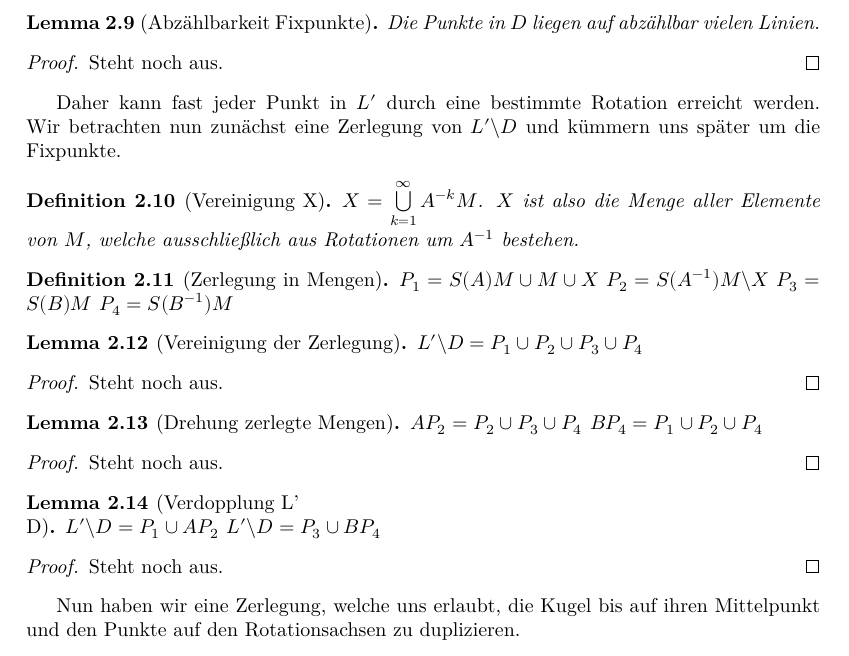
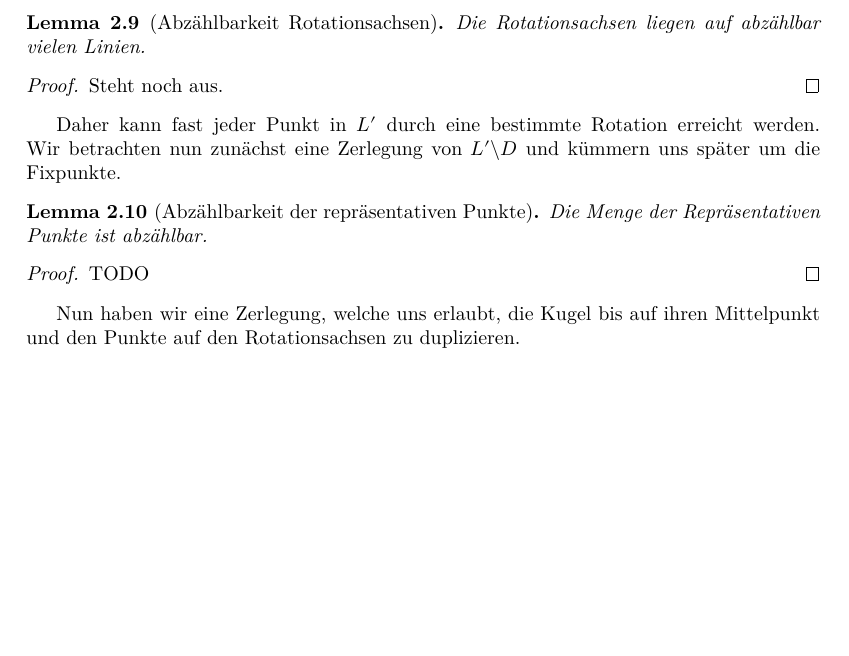
Before and after one commit to Bergschaf/banach-tarski, a LaTeX document (blueprint/src/print.tex, which reads blueprint/src/chapter/chapter_3.tex): part of page 4 of 5, cut so that both start at the same text, the shorter picture padded with empty space. Compiled offline with XeLaTeX.

Commit message:
blueprint update

```diff
--- a/blueprint/src/chapter/chapter_3.tex
+++ b/blueprint/src/chapter/chapter_3.tex
@@ -74,10 +74,10 @@ Jede Rotation in $G$ hat genau eine Rotationsachse.
 \end{definition}
 
 
-\begin{lemma}[Abzählbarkeit Fixpunkte] \label{lemma:abz_fixpunkte}
-Die Punkte in $D$ liegen auf abzählbar vielen Linien.
+\begin{lemma}[Abzählbarkeit Rotationsachsen] \label{lemma:abz_rot_achsen}
+Die Rotationsachsen liegen auf abzählbar vielen Linien.
 \end{lemma}
-\begin{proof} \uses{def:menge_fixpunkte,lemma:G_abzaehlbar,lemma:eine_rot_achse}
+\begin{proof} \uses{def:menge_fixpunkte,lemma:G_abzaehlbar,lemma:eine_rot_achse, lemma:abz_menge_rep_punkte}
 Steht noch aus.
 \end{proof}
 
@@ -91,40 +91,49 @@ Steht noch aus.
 Daher kann fast jeder Punkt in $L'$ durch eine bestimmte Rotation erreicht werden. Wir betrachten nun zunächst eine
 Zerlegung von $L'\backslash D$ und kümmern uns später um die Fixpunkte.
 
-\begin{definition}[Vereinigung X] \label{def:vereinigung_x} \uses{def:menge_rep_punkte,def:konk_rot}
-$X=\bigcup\limits_{k=1}^{\infty}A^{-k}M$. $X$ ist also die Menge aller Elemente von $M$, welche ausschließlich aus Rotationen
-um $A^{-1}$ bestehen.
-\end{definition}
+%\begin{definition}[Vereinigung X] \label{def:vereinigung_x} \uses{def:menge_rep_punkte,def:konk_rot}
+%$X=\bigcup\limits_{k=1}^{\infty}A^{-k}M$. $X$ ist also die Menge aller Elemente von $M$, welche ausschließlich aus Rotationen
+%um $A^{-1}$ bestehen.
+%\end{definition}
 
-\begin{definition}[Zerlegung in Mengen] \label{def:zerlegung_L_D} \uses{def:menge_rep_punkte,def:vereinigung_x,def:konk_rot}
-$P_1=S(A)M\cup M\cup X$
-$P_2=S(A^{-1})M\backslash X$
-$P_3=S(B)M$
-$P_4=S(B^{-1})M$
-\end{definition}
+%\begin{definition}[Zerlegung in Mengen] \label{def:zerlegung_L_D} \uses{def:menge_rep_punkte,def:vereinigung_x,def:konk_rot}
+%P_1=S(A)M\cup M\cup X$
+%$P_2=S(A^{-1})M\backslash X$
+%$P_3=S(B)M$
+%$P_4=S(B^{-1})M$
+%\end{definition}
 
-\begin{lemma}[Vereinigung der Zerlegung] \label{lemma:vereinigung_zerlegung}
-$L'\backslash D=P_1\cup P_2\cup P_3\cup P_4$
+%\begin{lemma}[Vereinigung der Zerlegung] \label{lemma:vereinigung_zerlegung}
+%$L'\backslash D=P_1\cup P_2\cup P_3\cup P_4$
+%\end{lemma}
+%\begin{proof} \uses{def:zerlegung_L_D,def:menge_fixpunkte,def:kugel_ohne_mittelpunkt}
+%Steht noch aus.
+%\end{proof}
+
+%\begin{lemma}[Drehung zerlegte Mengen] \label{lemma:rot_zerlegte_mengen}
+%$AP_2=P_2\cup P_3\cup P_4$
+%$BP_4=P_1\cup P_2\cup P_4$
+%\end{lemma}
+%\begin{proof} \uses{def:zerlegung_L_D,def:konk_rot}
+%Steht noch aus.
+%\end{proof}
+
+%\begin{lemma}[Verdopplung L' \\D] \label{lemma:verdopplung_L_D}
+%$L'\backslash D=P_1\cup AP_2$
+%$L'\backslash D=P_3\cup BP_4$
+%\end{lemma}
+%\begin{proof} \uses{lemma:rot_zerlegte_mengen,lemma:vereinigung_zerlegung}
+%Steht noch aus.
+%\end{proof}
+
+\begin{lemma}[Abzählbarkeit der repräsentativen Punkte] \label{lemma:abz_menge_rep_punkte}
+Die Menge der Repräsentativen Punkte ist abzählbar.
+\uses{def:menge_rep_punkte}
 \end{lemma}
-\begin{proof} \uses{def:zerlegung_L_D,def:menge_fixpunkte,def:kugel_ohne_mittelpunkt}
-Steht noch aus.
+\begin{proof}
+    TODO
 \end{proof}
 
-\begin{lemma}[Drehung zerlegte Mengen] \label{lemma:rot_zerlegte_mengen}
-$AP_2=P_2\cup P_3\cup P_4$
-$BP_4=P_1\cup P_2\cup P_4$
-\end{lemma}
-\begin{proof} \uses{def:zerlegung_L_D,def:konk_rot}
-Steht noch aus.
-\end{proof}
-
-\begin{lemma}[Verdopplung L' \\D] \label{lemma:verdopplung_L_D}
-$L'\backslash D=P_1\cup AP_2$
-$L'\backslash D=P_3\cup BP_4$
-\end{lemma}
-\begin{proof} \uses{lemma:rot_zerlegte_mengen,lemma:vereinigung_zerlegung}
-Steht noch aus.
-\end{proof}
 
 Nun haben wir eine Zerlegung, welche uns erlaubt, die Kugel bis auf ihren Mittelpunkt und den Punkte auf den Rotationsachsen zu duplizieren.
 
```
Also changed, not shown: blueprint/src/chapter/chapter_3.tex (4 more changed lines).
